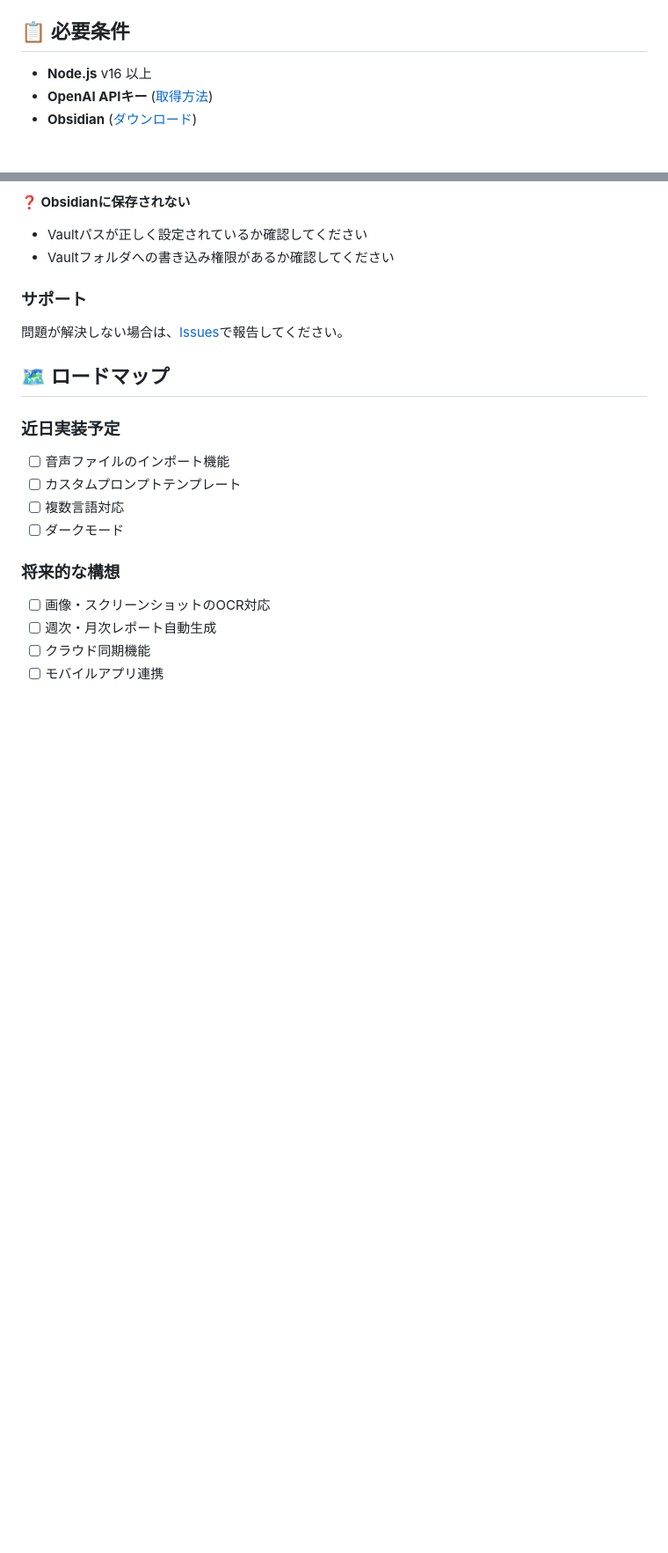
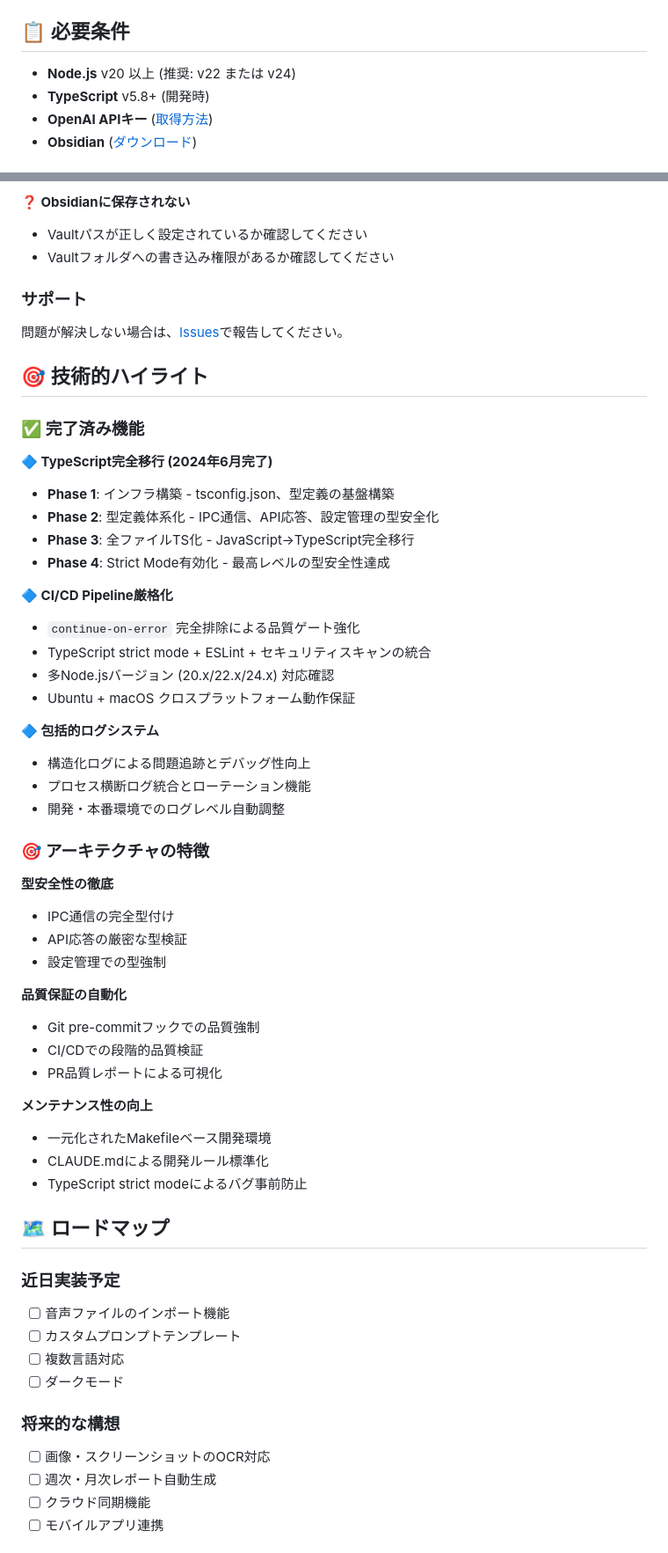
Before and after one commit to nyasuto/murmur, a Markdown page: README.md, 2 parts joined by grey strips. Shown at 88% size. Rendered like a GitHub page; blank space fills up the shorter version.

```diff
--- a/README.md
+++ b/README.md
@@ -32,7 +34,8 @@ Murmurは、音声入力を通じて日常のアイデアやメモを簡単に
 
 ## 📋 必要条件
 
-- **Node.js** v16 以上
+- **Node.js** v20 以上 (推奨: v22 または v24)
+- **TypeScript** v5.8+ (開発時)
 - **OpenAI APIキー** ([取得方法](#openai-apiキーの取得))
 - **Obsidian** ([ダウンロード](https://obsidian.md/))
 
@@ -201,6 +220,44 @@ murmur/
 
 問題が解決しない場合は、[Issues](https://github.com/nyasuto/murmur/issues)で報告してください。
 
+## 🎯 技術的ハイライト
+
+### ✅ 完了済み機能
+
+**🔷 TypeScript完全移行 (2024年6月完了)**
+- **Phase 1**: インフラ構築 - tsconfig.json、型定義の基盤構築
+- **Phase 2**: 型定義体系化 - IPC通信、API応答、設定管理の型安全化
+- **Phase 3**: 全ファイルTS化 - JavaScript→TypeScript完全移行
+- **Phase 4**: Strict Mode有効化 - 最高レベルの型安全性達成
+
+**🔷 CI/CD Pipeline厳格化**
+- `continue-on-error` 完全排除による品質ゲート強化
+- TypeScript strict mode + ESLint + セキュリティスキャンの統合
+- 多Node.jsバージョン (20.x/22.x/24.x) 対応確認
+- Ubuntu + macOS クロスプラットフォーム動作保証
+
+**🔷 包括的ログシステム**
+- 構造化ログによる問題追跡とデバッグ性向上
+- プロセス横断ログ統合とローテーション機能
+- 開発・本番環境でのログレベル自動調整
+
+### 🎯 アーキテクチャの特徴
+
+**型安全性の徹底**
+- IPC通信の完全型付け
+- API応答の厳密な型検証
+- 設定管理での型強制
+
+**品質保証の自動化**
+- Git pre-commitフックでの品質強制
+- CI/CDでの段階的品質検証
+- PR品質レポートによる可視化
+
+**メンテナンス性の向上**
+- 一元化されたMakefileベース開発環境
+- CLAUDE.mdによる開発ルール標準化
+- TypeScript strict modeによるバグ事前防止
+
 ## 🗺️ ロードマップ
 
 ### 近日実装予定
```
Also changed, not shown: other parts of README.md (+87 -21 lines).
